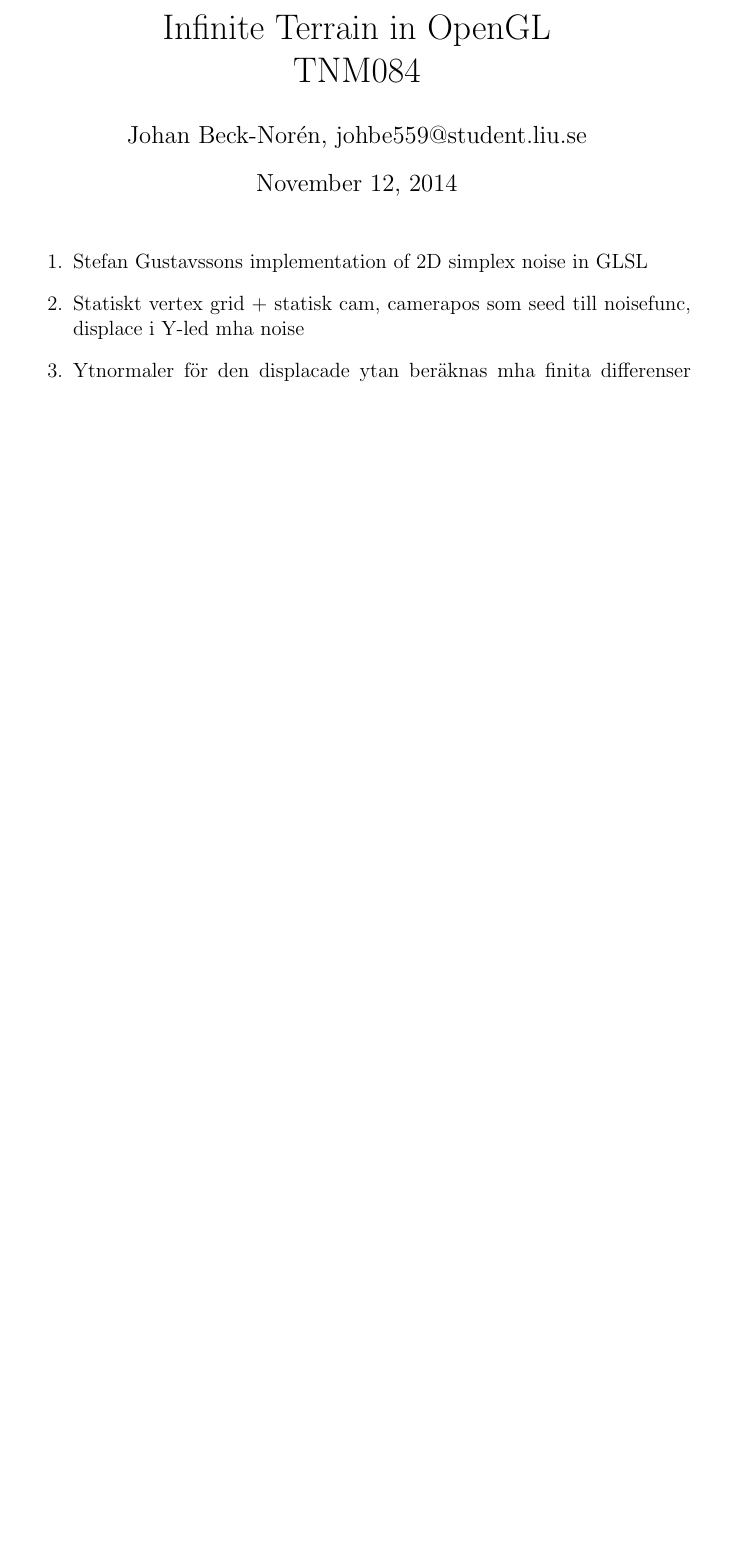
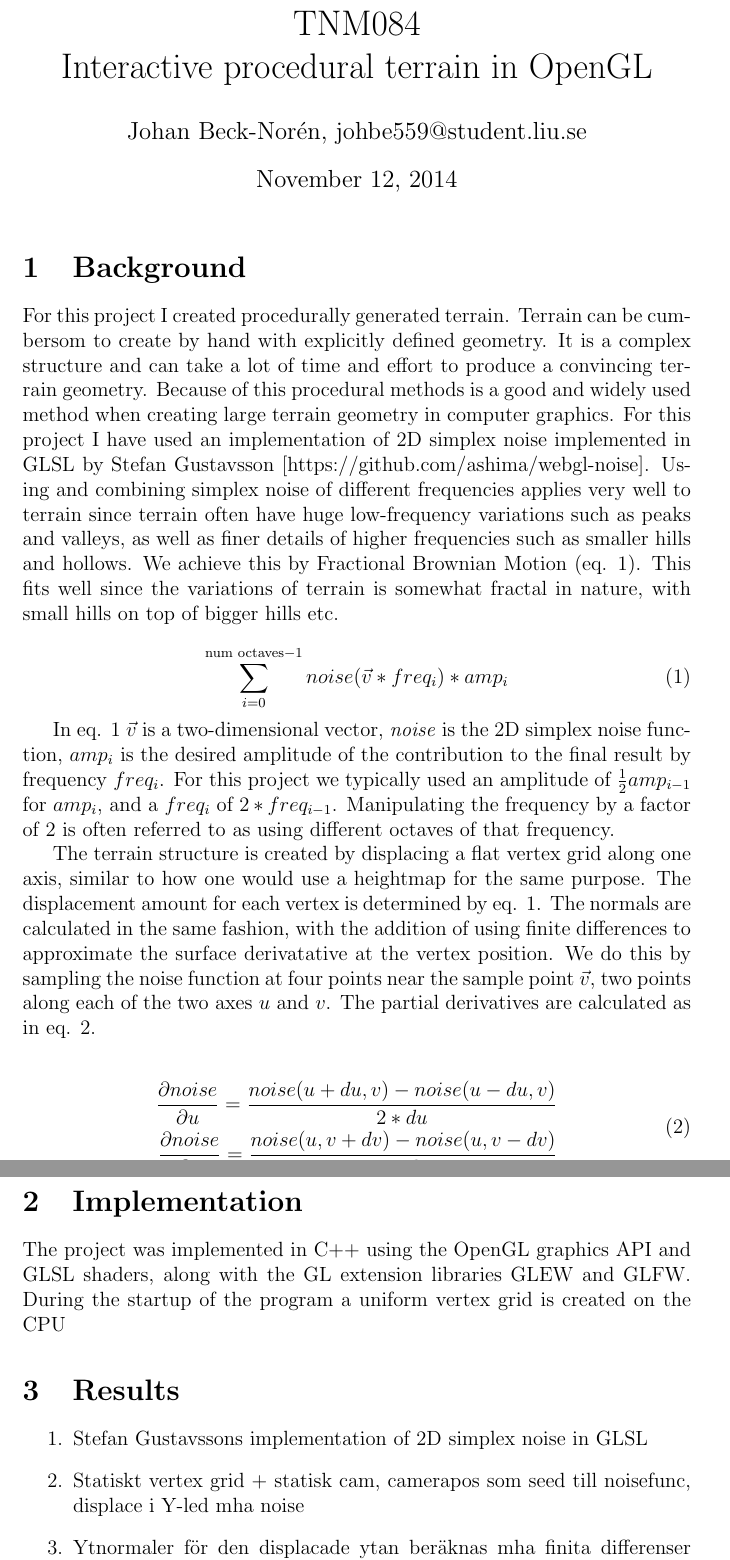
Before and after one commit to johanbecknoren/procedural_images, a LaTeX document (projekt/report/tnm084_report.tex): part of the page before the commit and two parts of pages 1 and 2 of 3 after it, the two joined at a grey line, cut at the place of the change, the shorter picture padded with empty space. Compiled offline with pdfLaTeX.

Commit message:
Moar report

```diff
--- a/projekt/report/tnm084_report.tex
+++ b/projekt/report/tnm084_report.tex
@@ -15,7 +15,7 @@
 %
 \begin{document}
 
-\title{\vskip -6em Infinite Terrain in OpenGL \\ TNM084}   % type title between braces
+\title{\vskip -6em TNM084\\Interactive procedural terrain in OpenGL}   % type title between braces
 
 \author{
  Johan Beck-Nor\'{e}n, johbe559@student.liu.se
@@ -23,6 +23,29 @@
         \date{\today}    % type date between braces
         \maketitle
 
+\section{Background}
+For this project I created procedurally generated terrain. Terrain can be cumbersom to create by hand with explicitly defined geometry. It is a complex structure and can take a lot of time and effort to produce a convincing terrain geometry. Because of this procedural methods is a good and widely used method when creating large terrain geometry in computer graphics. For this project I have used an implementation of 2D simplex noise implemented in GLSL by Stefan Gustavsson [https://github.com/ashima/webgl-noise]. Using and combining simplex noise of different frequencies applies very well to terrain since terrain often have huge low-frequency variations such as peaks and valleys, as well as finer details of higher frequencies such as smaller hills and hollows. We achieve this by Fractional Brownian Motion (eq. \ref{eq:fbm}). This fits well since the variations of terrain is somewhat fractal in nature, with small hills on top of bigger hills etc.
+
+\begin{equation}
+\sum^{\text{num octaves}-1}_{i=0}noise(\vec{v}*freq_i)*amp_i
+\label{eq:fbm}
+\end{equation}
+
+In eq. \ref{eq:fbm} $\vec{v}$ is a two-dimensional vector, \textit{noise} is the 2D simplex noise function, $amp_i$ is the desired amplitude of the contribution to the final result by frequency $freq_i$. For this project we typically used an amplitude of $\frac{1}{2} amp_{i-1}$ for $amp_i$, and a $freq_i$ of $2*freq_{i-1}$. Manipulating the frequency by a factor of 2 is often referred to as using different octaves of that frequency.
+
+The terrain structure is created by displacing a flat vertex grid along one axis, similar to how one would use a heightmap for the same purpose. The displacement amount for each vertex is determined by eq. \ref{eq:fbm}. The normals are calculated in the same fashion, with the addition of using finite differences to approximate the surface derivatative at the vertex position. We do this by sampling the noise function at four points near the sample point $\vec{v}$, two points along each of the two axes $u$ and $v$. The partial derivatives are calculated as in eq. \ref{eq:normals}.
+
+\begin{equation}
+\begin{split}
+\frac{\partial noise}{\partial u} = \frac{noise(u+du, v)-noise(u-du,v)}{2*du} \\
+\frac{\partial noise}{\partial v} = \frac{noise(u, v+dv)-noise(u,v-dv)}{2*dv}
+\label{eq:normals}
+\end{split}
+\end{equation}
+
+\section{Implementation}
+The project was implemented in C++ using the OpenGL graphics API and GLSL shaders, along with the GL extension libraries GLEW and GLFW. During the startup of the program a uniform vertex grid is created on the CPU
+\section{Results}
 \begin{enumerate}
   \item Stefan Gustavssons implementation of 2D simplex noise in GLSL
   \item Statiskt vertex grid + statisk cam, camerapos som seed till noisefunc, displace i Y-led mha noise
```
Also changed, not shown: 2 other files.
